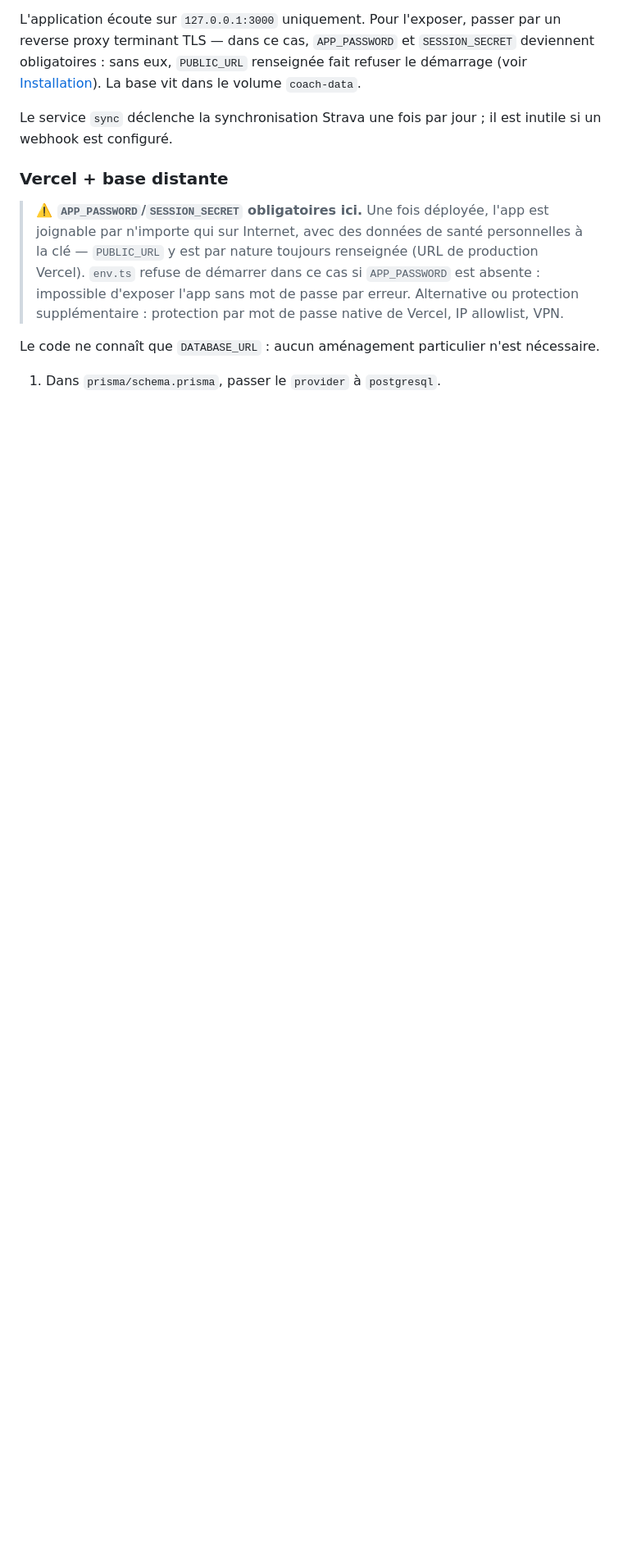
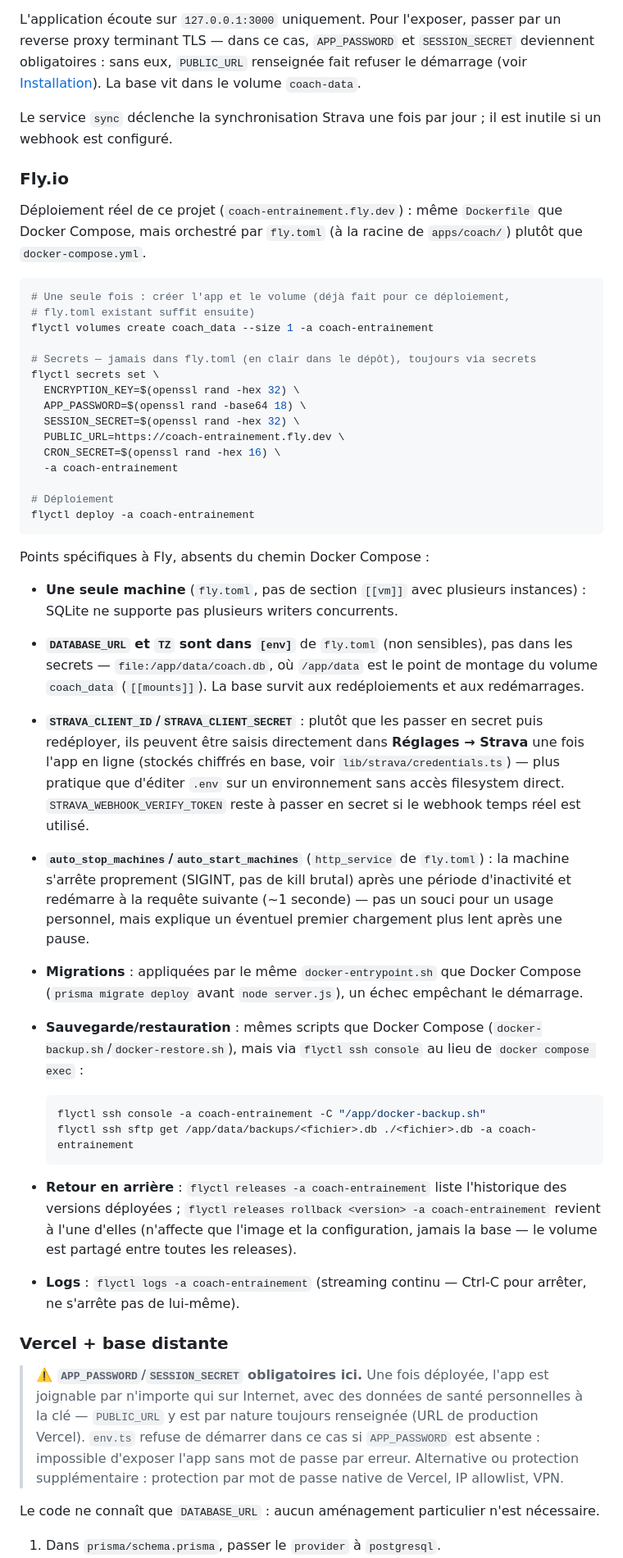
Before and after one commit to Alartic-phone/tra-ner-, a Markdown page: apps/coach/README.md, the part around the change. Shown at 82% size. Rendered like a GitHub page; blank space fills up the shorter version.

````diff
--- a/apps/coach/README.md
+++ b/apps/coach/README.md
@@ -450,6 +450,69 @@ dans le volume `coach-data`.
 Le service `sync` déclenche la synchronisation Strava une fois par jour ; il
 est inutile si un webhook est configuré.
 
+### Fly.io
+
+Déploiement réel de ce projet (`coach-entrainement.fly.dev`) : même
+`Dockerfile` que Docker Compose, mais orchestré par `fly.toml` (à la racine
+de `apps/coach/`) plutôt que `docker-compose.yml`.
+
+```bash
+# Une seule fois : créer l'app et le volume (déjà fait pour ce déploiement,
+# fly.toml existant suffit ensuite)
+flyctl volumes create coach_data --size 1 -a coach-entrainement
+
+# Secrets — jamais dans fly.toml (en clair dans le dépôt), toujours via secrets
+flyctl secrets set \
+  ENCRYPTION_KEY=$(openssl rand -hex 32) \
+  APP_PASSWORD=$(openssl rand -base64 18) \
+  SESSION_SECRET=$(openssl rand -hex 32) \
+  PUBLIC_URL=https://coach-entrainement.fly.dev \
+  CRON_SECRET=$(openssl rand -hex 16) \
+  -a coach-entrainement
+
+# Déploiement
+flyctl deploy -a coach-entrainement
+```
+
+Points spécifiques à Fly, absents du chemin Docker Compose :
+
+- **Une seule machine** (`fly.toml`, pas de section `[[vm]]` avec plusieurs
+  instances) : SQLite ne supporte pas plusieurs writers concurrents.
+- **`DATABASE_URL` et `TZ` sont dans `[env]`** de `fly.toml` (non sensibles),
+  pas dans les secrets — `file:/app/data/coach.db`, où `/app/data` est le
+  point de montage du volume `coach_data` (`[[mounts]]`). La base survit aux
+  redéploiements et aux redémarrages.
+- **`STRAVA_CLIENT_ID`/`STRAVA_CLIENT_SECRET`** : plutôt que les passer en
+  secret puis redéployer, ils peuvent être saisis directement dans
+  **Réglages → Strava** une fois l'app en ligne (stockés chiffrés en base,
+  voir `lib/strava/credentials.ts`) — plus pratique que d'éditer `.env` sur
+  un environnement sans accès filesystem direct. `STRAVA_WEBHOOK_VERIFY_TOKEN`
+  reste à passer en secret si le webhook temps réel est utilisé.
+- **`auto_stop_machines`/`auto_start_machines`** (`http_service` de
+  `fly.toml`) : la machine s'arrête proprement (SIGINT, pas de kill brutal)
+  après une période d'inactivité et redémarre à la requête suivante
+  (~1 seconde) — pas un souci pour un usage personnel, mais explique un
+  éventuel premier chargement plus lent après une pause.
+- **Migrations** : appliquées par le même `docker-entrypoint.sh` que Docker
+  Compose (`prisma migrate deploy` avant `node server.js`), un échec
+  empêchant le démarrage.
+- **Sauvegarde/restauration** : mêmes scripts que Docker Compose
+  (`docker-backup.sh`/`docker-restore.sh`), mais via `flyctl ssh console`
+  au lieu de `docker compose exec` :
+
+  ```bash
+  flyctl ssh console -a coach-entrainement -C "/app/docker-backup.sh"
+  flyctl ssh sftp get /app/data/backups/<fichier>.db ./<fichier>.db -a coach-entrainement
+  ```
+
+- **Retour en arrière** : `flyctl releases -a coach-entrainement` liste
+  l'historique des versions déployées ; `flyctl releases rollback <version>
+  -a coach-entrainement` revient à l'une d'elles (n'affecte que l'image et
+  la configuration, jamais la base — le volume est partagé entre toutes les
+  releases).
+- **Logs** : `flyctl logs -a coach-entrainement` (streaming continu — Ctrl-C
+  pour arrêter, ne s'arrête pas de lui-même).
+
 ### Vercel + base distante
 
 > **⚠️ `APP_PASSWORD`/`SESSION_SECRET` obligatoires ici.** Une fois déployée,
````
Also changed, not shown: apps/coach/AUDIT_08-09.md (added, +89 -0 lines).
